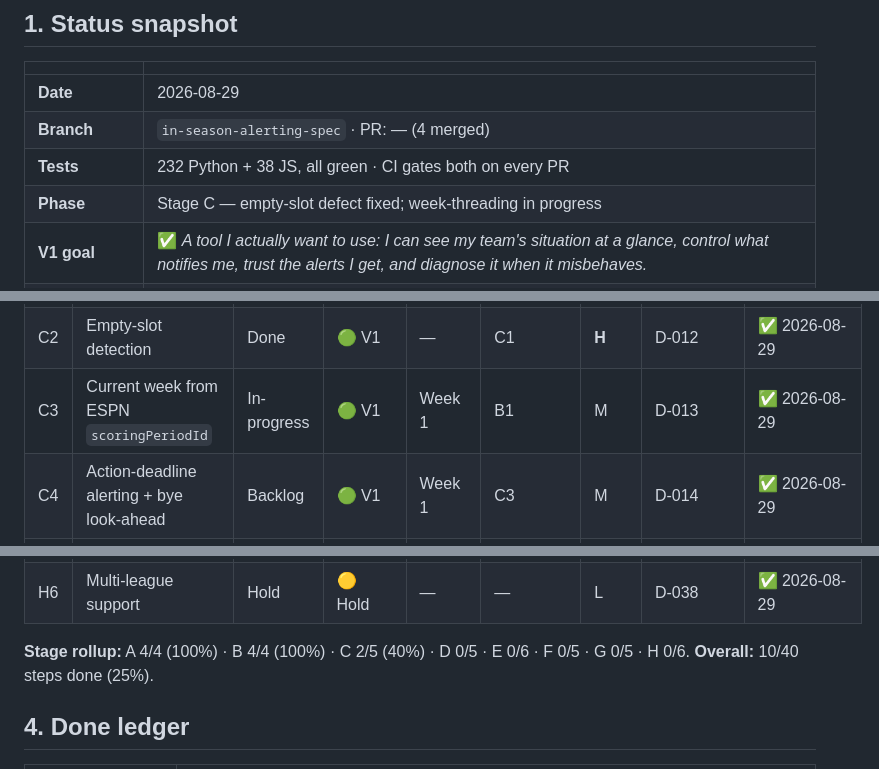
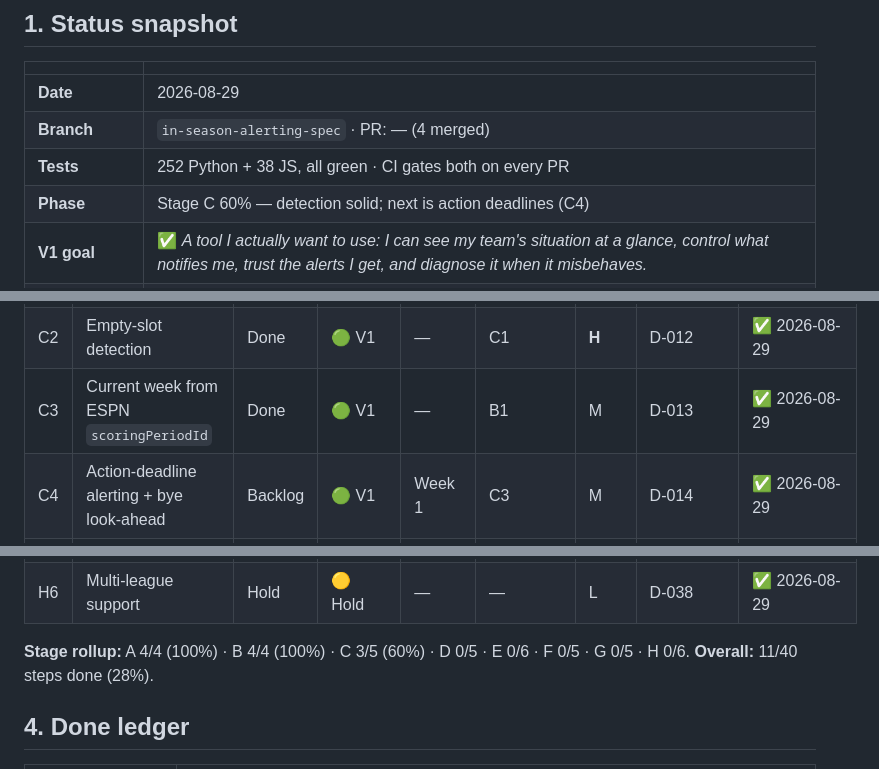
Before and after one commit to scronk74/fantasy-football-co-coach, a Markdown page: ROADMAP.md, 3 parts joined by grey strips. Rendered like a GitHub page.

```diff
--- a/ROADMAP.md
+++ b/ROADMAP.md
@@ -23,8 +23,8 @@ split_threshold: 8
 |---|---|
 | **Date** | 2026-08-29 |
 | **Branch** | `in-season-alerting-spec` · PR: — (4 merged) |
-| **Tests** | 232 Python + 38 JS, all green · CI gates both on every PR |
-| **Phase** | Stage C — empty-slot defect fixed; week-threading in progress |
+| **Tests** | 252 Python + 38 JS, all green · CI gates both on every PR |
+| **Phase** | Stage C 60% — detection solid; next is action deadlines (C4) |
 | **V1 goal** | ✅ *A tool I actually want to use: I can see my team's situation at a glance, control what notifies me, trust the alerts I get, and diagnose it when it misbehaves.* |
 | **Biggest blocker** | [R-1](#7-roadblocks) — no league invite yet (no league ID, no cookies) |
 
@@ -169,7 +169,7 @@ flowchart LR
 | B4 | NFL schedule (byes + kickoffs) | Done | 🟢 V1 | — | — | L | D-009 | ✅ 2026-08-29 |
 | C1 | Lineup advisor: bye / OUT / IR | Done | 🟢 V1 | — | B1, B4 | L | D-010, D-011 | ✅ 2026-08-29 |
 | C2 | Empty-slot detection | Done | 🟢 V1 | — | C1 | **H** | D-012 | ✅ 2026-08-29 |
-| C3 | Current week from ESPN `scoringPeriodId` | In-progress | 🟢 V1 | Week 1 | B1 | M | D-013 | ✅ 2026-08-29 |
+| C3 | Current week from ESPN `scoringPeriodId` | Done | 🟢 V1 | — | B1 | M | D-013 | ✅ 2026-08-29 |
 | C4 | Action-deadline alerting + bye look-ahead | Backlog | 🟢 V1 | Week 1 | C3 | M | D-014 | ✅ 2026-08-29 |
 | C5 | Read lineup-lock league setting | Backlog | 🟢 V1 | Week 1 | B1 | M | D-015 | ✅ 2026-08-29 |
 | D1 | `Notifier` interface + **ntfy first** | Backlog | 🟢 V1 | Week 1 | C2 | M | D-016, D-042 | ✅ 2026-08-29 |
@@ -200,8 +200,8 @@ flowchart LR
 | H5 | Vegas game context | Hold | 🟡 Hold | Sept 2026 | — | M | D-037, Q-3 | ✅ 2026-08-29 |
 | H6 | Multi-league support | Hold | 🟡 Hold | — | — | L | D-038 | ✅ 2026-08-29 |
 
-**Stage rollup:** A 4/4 (100%) · B 4/4 (100%) · C 2/5 (40%) · D 0/5 · E 0/6 · F 0/5 · G 0/5 · H 0/6.
-**Overall:** 10/40 steps done (25%).
+**Stage rollup:** A 4/4 (100%) · B 4/4 (100%) · C 3/5 (60%) · D 0/5 · E 0/6 · F 0/5 · G 0/5 · H 0/6.
+**Overall:** 11/40 steps done (28%).
 
 ## 4. Done ledger
 
```
Also changed, not shown: other parts of ROADMAP.md (+1 -0 lines), docs/roadmap/C.md (+10 -4 lines).
